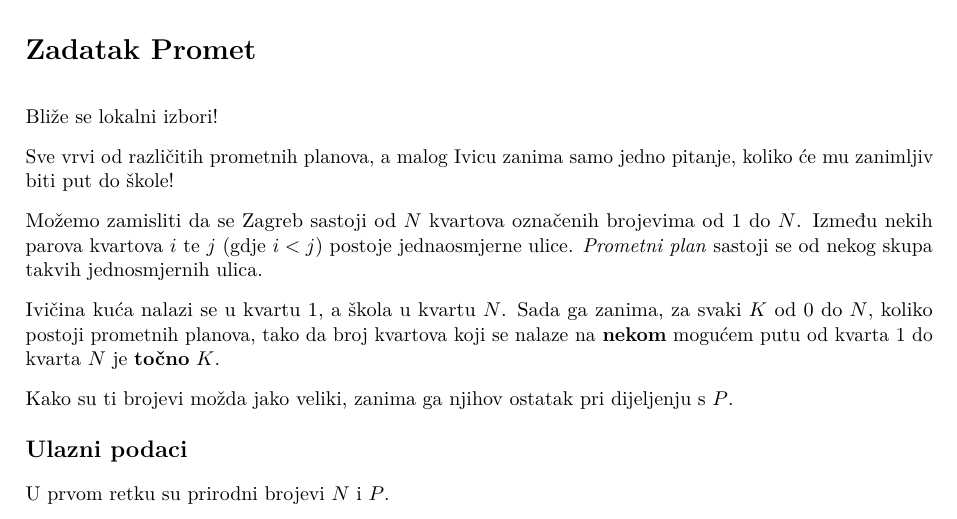
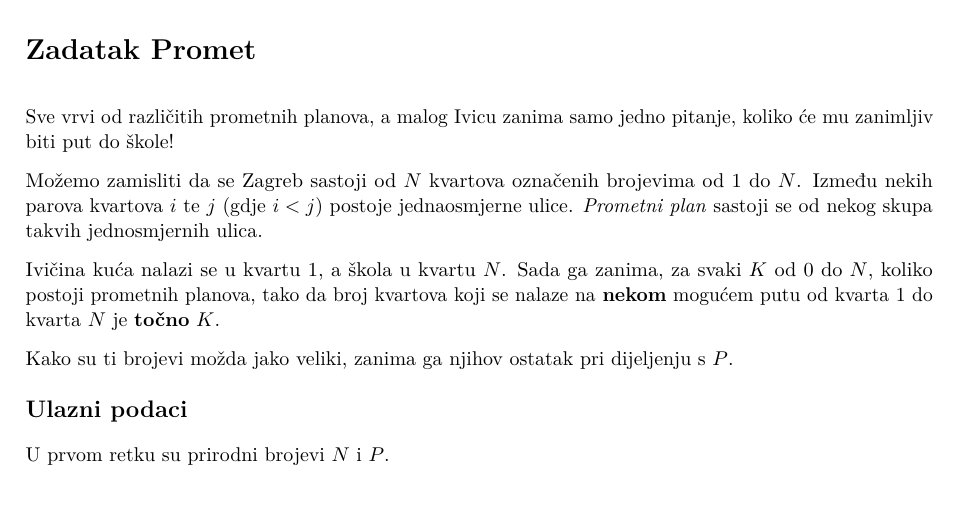
Before and after one commit to ppavic2/izborne2025, a LaTeX document (dan1/zadaci.tex, which reads dan1/promet/promet.tex): part of page 4 of 7, cut so that both start at the same text. The pictures show the PDF file dan1/zadaci.pdf that the author committed with the source.

Commit message:
promet fix

```diff
--- a/dan1/promet/promet.tex
+++ b/dan1/promet/promet.tex
@@ -5,8 +5,6 @@
   timelimit=1 sekunda,
   memorylimit=1024 MiB,
 ]{Promet}\
-
-Bliže se lokalni izbori!
 
 Sve vrvi od različitih prometnih planova, a malog Ivicu zanima samo jedno pitanje, koliko će mu zanimljiv biti put do škole!
 
```
Also changed, not shown: dan1/zadaci.pdf.
